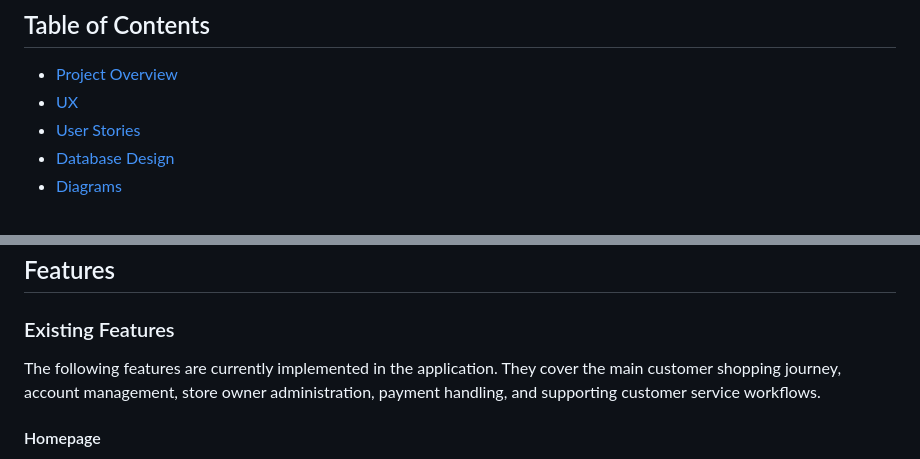
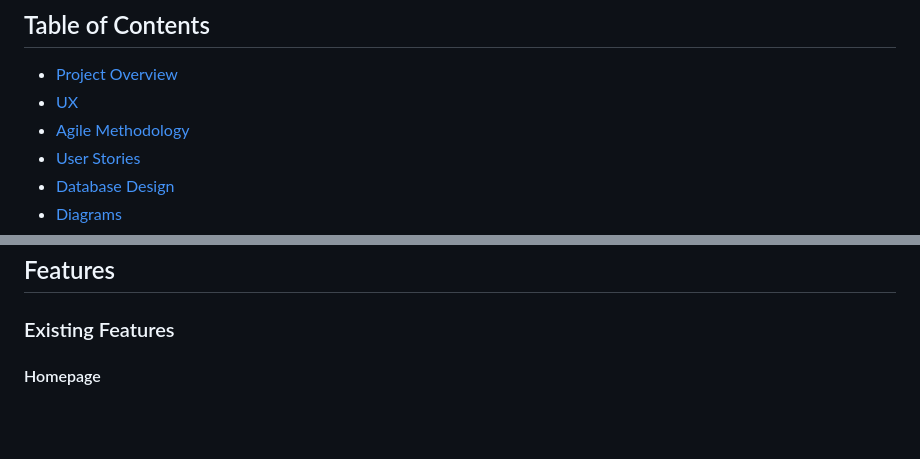
Before and after one commit to disaac318/Korgen-eCommerce-MSP4, a Markdown page: README.md, 2 parts joined by grey strips. Drawn GitHub-style; blank space fills up the shorter version.

```diff
--- a/README.md
+++ b/README.md
@@ -8,6 +8,7 @@ The project demonstrates server-side Django development, relational database mod
 
 - [Project Overview](#project-overview)
 - [UX](#ux)
+- [Agile Methodology](#agile-methodology)
 - [User Stories](#user-stories)
 - [Database Design](#database-design)
 - [Diagrams](#diagrams)
@@ -436,8 +443,6 @@ This diagram documents the account lifecycle, including registration, activation
 ## Features
 
 ### Existing Features
-
-The following features are currently implemented in the application. They cover the main customer shopping journey, account management, store owner administration, payment handling, and supporting customer service workflows.
 
 #### Homepage
 
```
Also changed, not shown: other parts of README.md (+8 -2 lines).
